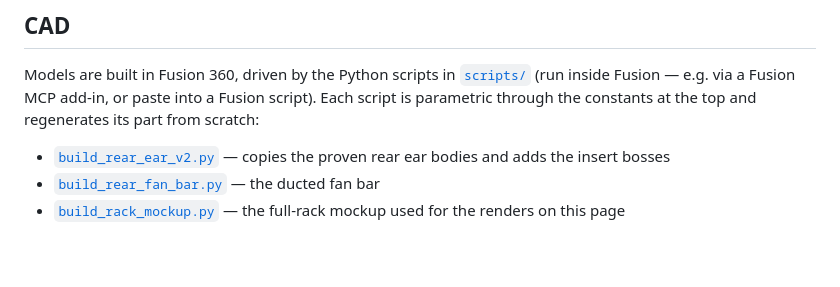
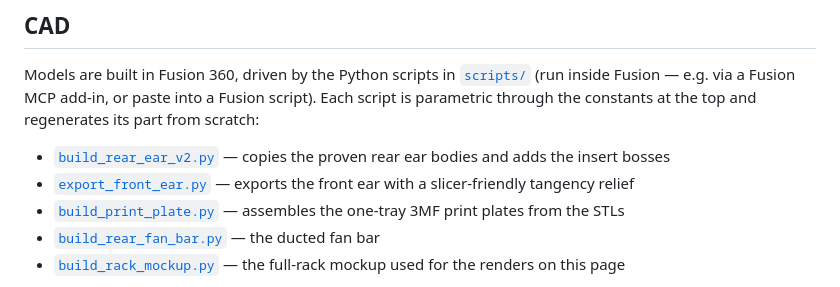
Before and after one commit to mhuot/mini-rack-laptop-trays, a Markdown page: README.md, the part around the change. GitHub-like rendering; blank space fills up the shorter version.

Commit message:
List front ear export and print plate scripts in the README
Co-Authored-By: Claude Fable 5 <noreply@anthropic.com>
Claude-Session: https://claude.ai/code/session_01FucNznPGZfhzUNsFimLYsu

```diff
--- a/README.md
+++ b/README.md
@@ -90,6 +90,8 @@ Total stack behind the rear rail is ~96 mm (ears 69 + pads 3 + bar 4 + fans 20)
 Models are built in Fusion 360, driven by the Python scripts in [`scripts/`](scripts/) (run inside Fusion — e.g. via a Fusion MCP add-in, or paste into a Fusion script). Each script is parametric through the constants at the top and regenerates its part from scratch:
 
 - [`build_rear_ear_v2.py`](scripts/build_rear_ear_v2.py) — copies the proven rear ear bodies and adds the insert bosses
+- [`export_front_ear.py`](scripts/export_front_ear.py) — exports the front ear with a slicer-friendly tangency relief
+- [`build_print_plate.py`](scripts/build_print_plate.py) — assembles the one-tray 3MF print plates from the STLs
 - [`build_rear_fan_bar.py`](scripts/build_rear_fan_bar.py) — the ducted fan bar
 - [`build_rack_mockup.py`](scripts/build_rack_mockup.py) — the full-rack mockup used for the renders on this page
 
```
